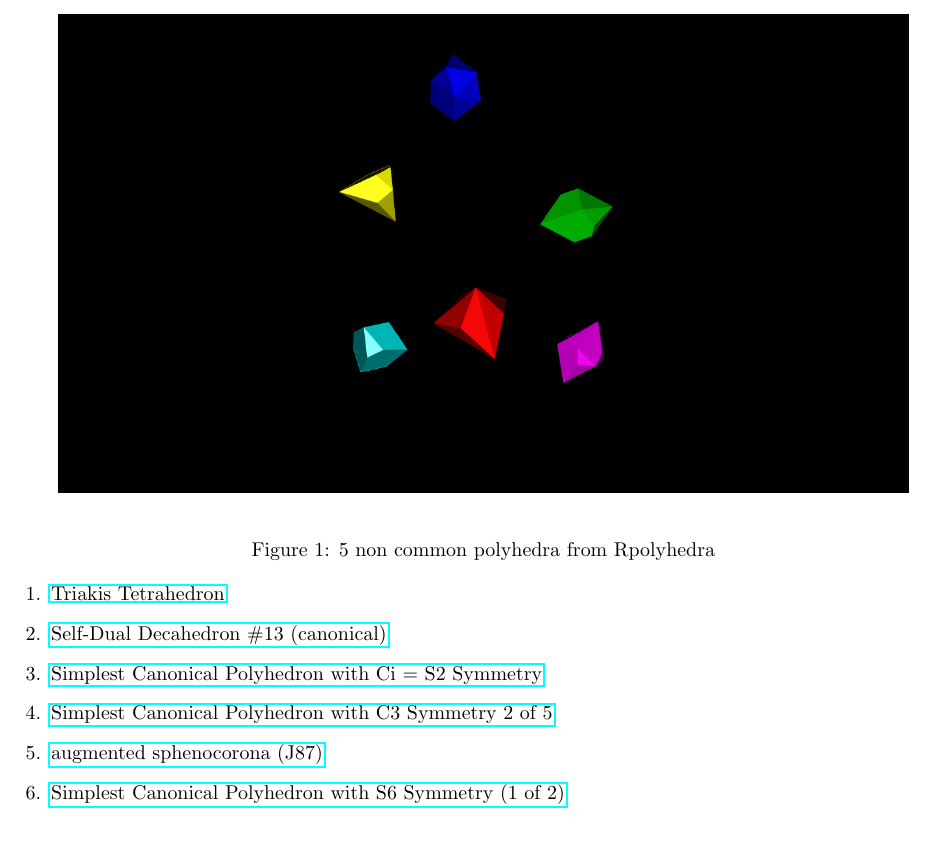
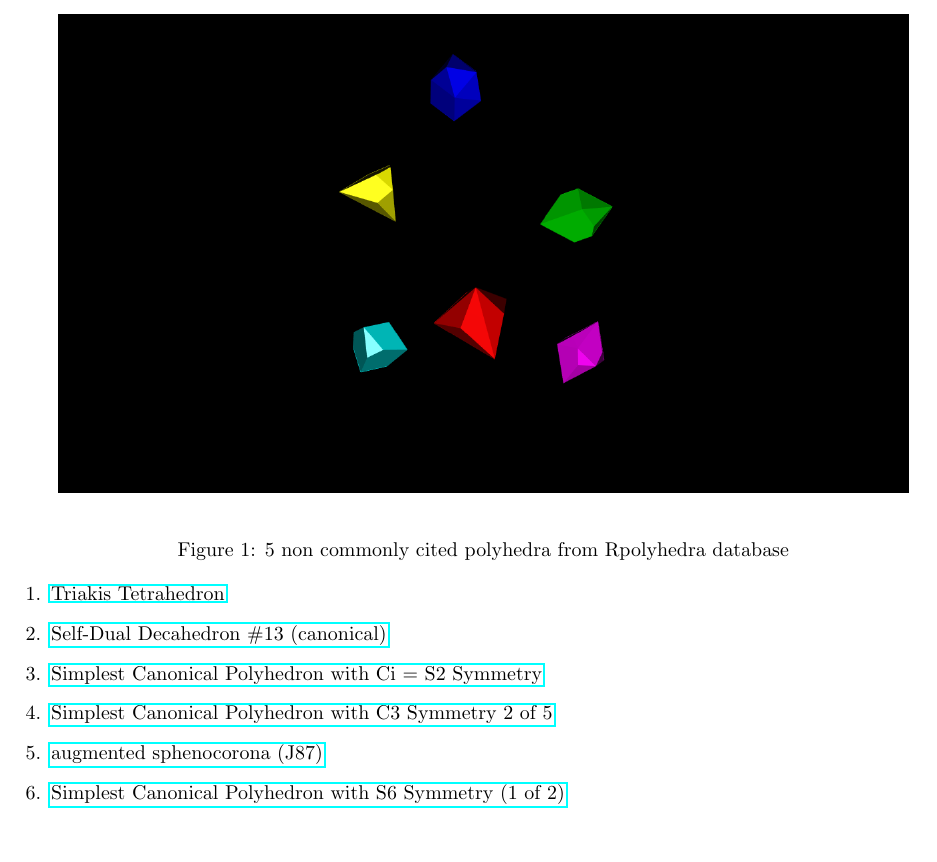
Before and after one commit to kenarab/IC18-Rpolyhedra, a LaTeX paper (Rpolyhedra-Imaginary.tex): part of page 2 of 3, cut so that both start at the same text. Compiled offline with pdfLaTeX.

Commit message:
Minor fix in image reference

```diff
--- a/Rpolyhedra-Imaginary.tex
+++ b/Rpolyhedra-Imaginary.tex
@@ -86,7 +86,7 @@ Rpolyhedra is an R package published in CRAN and under review in RopenSci which
  \begin{center}
     \includegraphics[width=15cm]{images/rpolyhedra_ic18_workshop.png}
  \end{center}
-\caption{5 non common polyhedra from Rpolyhedra}
+\caption{5 non commonly cited polyhedra from Rpolyhedra database}
 \begin{enumerate}
 \item \href{https://qbotics.shinyapps.io/rpolyhedra-explorer/?%20_inputs_&polyhedron_color=%22%23FF0000FF%22&polyhedron_name=%22Triakis%20Tetrahedron%22&polyhedron_source=%22dmccooey%22&show_axes=false
 }{Triakis Tetrahedron}
```
